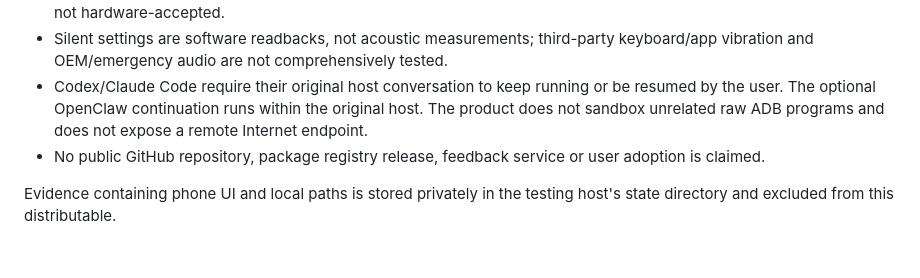
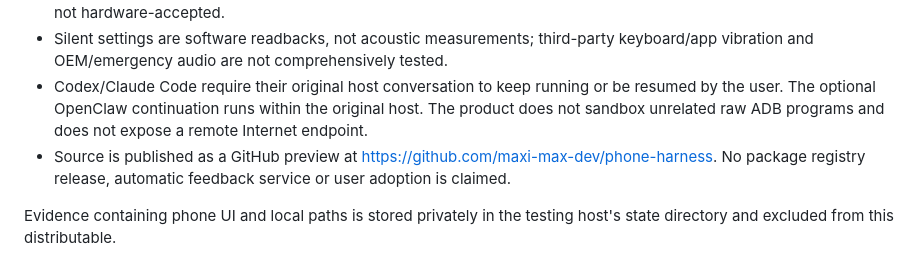
Before and after one commit to maxi-max-dev/mopu, a Markdown page: VALIDATION.md, the part around the change. GitHub-like rendering.

```diff
--- a/VALIDATION.md
+++ b/VALIDATION.md
@@ -83,6 +83,6 @@ Local acceptance on 2026-10-17 (Australia/Brisbane). This is a prototype build,
 - Physical USB unplug/replug, cold boot, multi-day unattended operation, Windows, Linux and other Android models are not hardware-accepted.
 - Silent settings are software readbacks, not acoustic measurements; third-party keyboard/app vibration and OEM/emergency audio are not comprehensively tested.
 - Codex/Claude Code require their original host conversation to keep running or be resumed by the user. The optional OpenClaw continuation runs within the original host. The product does not sandbox unrelated raw ADB programs and does not expose a remote Internet endpoint.
-- No public GitHub repository, package registry release, feedback service or user adoption is claimed.
+- Source is published as a GitHub preview at https://github.com/maxi-max-dev/phone-harness. No package registry release, automatic feedback service or user adoption is claimed.
 
 Evidence containing phone UI and local paths is stored privately in the testing host's state directory and excluded from this distributable.
```
Also changed, not shown: README.md (+3 -1 lines), README.zh-CN.md (+4 -0 lines).
